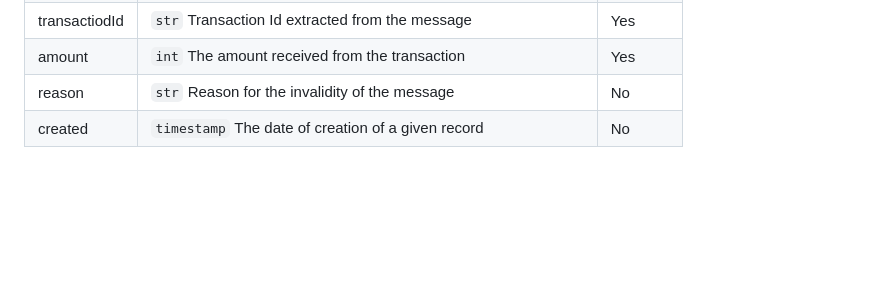
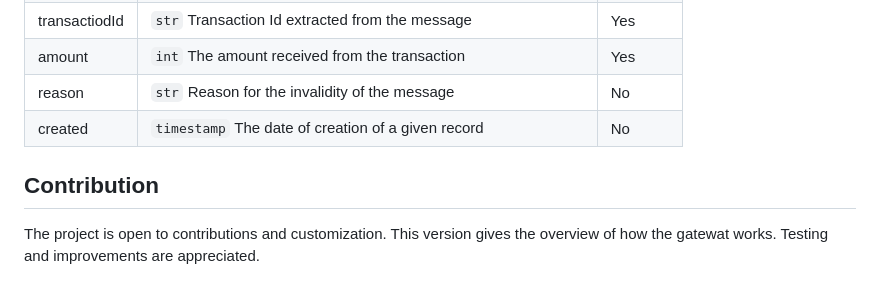
Before and after one commit to Nengha-John/sms_payment_gateway, a Markdown page: README.md, the part around the change. GitHub-like rendering; blank space fills up the shorter version.

```diff
--- a/README.md
+++ b/README.md
@@ -74,3 +74,7 @@ In production environment, host your backend in a remote server and add the doma
 |amount | `int` The amount received from the transaction | Yes
 | reason |`str` Reason for the invalidity of the message | No
 | created |`timestamp` The date of creation of a given record | No
+
+
+## Contribution
+The project is open to contributions and customization. This version gives the overview of how the gatewat works. Testing and improvements are appreciated.
```
